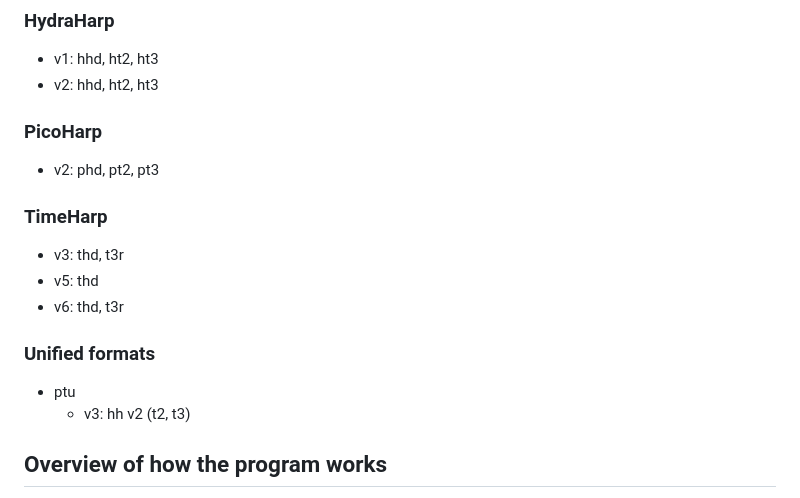
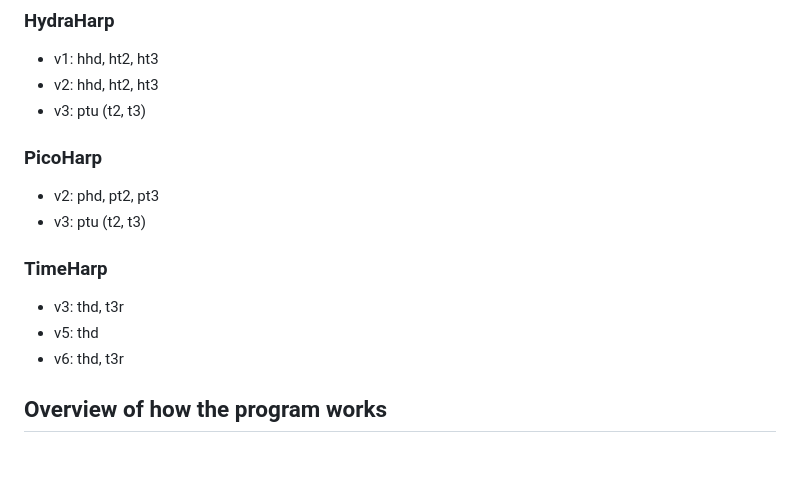
Before and after one commit to tsbischof/libpicoquant, a Markdown page: README.md, the part around the change. GitHub-like rendering; blank space fills up the shorter version.

```diff
--- a/README.md
+++ b/README.md
@@ -71,18 +71,16 @@ For any supported file format, simply change "data.phd" to your own file.
 ### HydraHarp
 * v1: hhd, ht2, ht3
 * v2: hhd, ht2, ht3
+* v3: ptu (t2, t3)
 
 ### PicoHarp
 * v2: phd, pt2, pt3
+* v3: ptu (t2, t3)
 
 ### TimeHarp
 * v3: thd, t3r
 * v5: thd
 * v6: thd, t3r
-
-### Unified formats
-* ptu
-  * v3: hh v2 (t2, t3)
 
 ## Overview of how the program works
 The `picoquant` command uses the binary header for the data file to determine the hardware identity, version, measurement mode, and any other relevant metadata.
```
